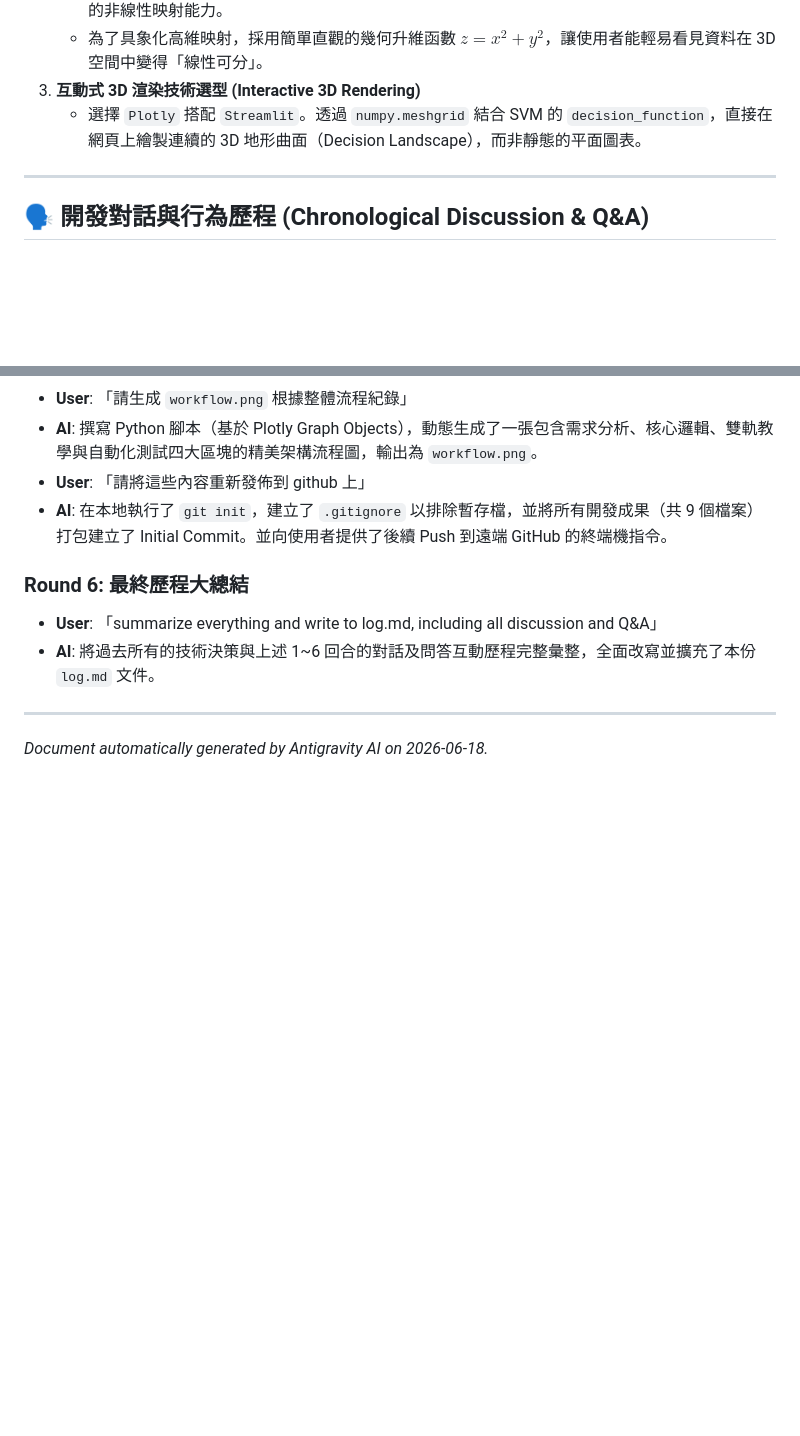
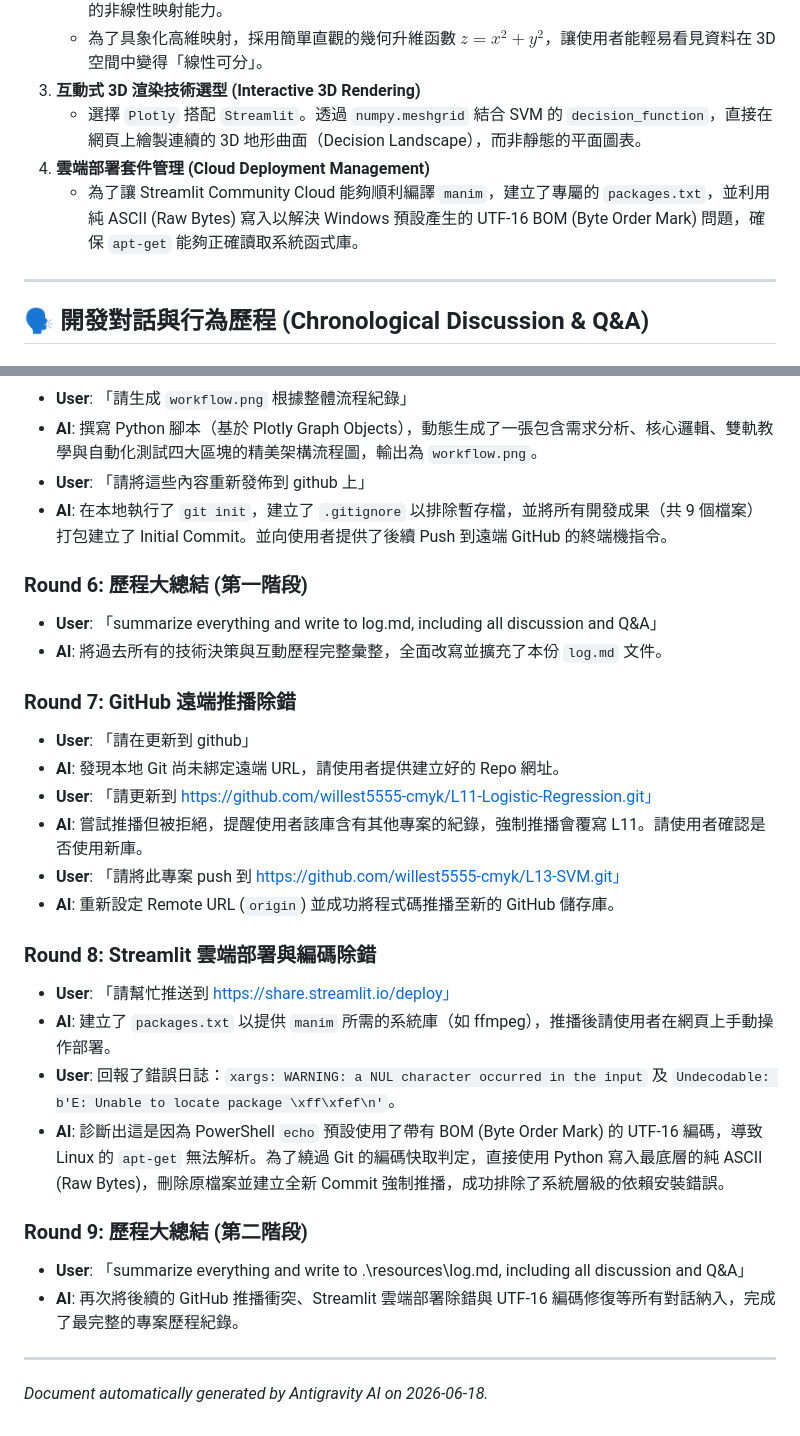
Before and after one commit to willest5555-cmyk/L13-SVM, a Markdown page: resources/log.md, 2 parts joined by grey strips. GitHub-like rendering; blank space fills up the shorter version.

Commit message:
docs: append GitHub conflict and Streamlit UTF-16 BOM debugging history

```diff
--- a/resources/log.md
+++ b/resources/log.md
@@ -13,6 +13,8 @@
    - 為了具象化高維映射，採用簡單直觀的幾何升維函數 $z = x^2 + y^2$，讓使用者能輕易看見資料在 3D 空間中變得「線性可分」。
 3. **互動式 3D 渲染技術選型 (Interactive 3D Rendering)**
    - 選擇 `Plotly` 搭配 `Streamlit`。透過 `numpy.meshgrid` 結合 SVM 的 `decision_function`，直接在網頁上繪製連續的 3D 地形曲面（Decision Landscape），而非靜態的平面圖表。
+4. **雲端部署套件管理 (Cloud Deployment Management)**
+   - 為了讓 Streamlit Community Cloud 能夠順利編譯 `manim`，建立了專屬的 `packages.txt`，並利用純 ASCII (Raw Bytes) 寫入以解決 Windows 預設產生的 UTF-16 BOM (Byte Order Mark) 問題，確保 `apt-get` 能夠正確讀取系統函式庫。
 
 ---
 
@@ -46,9 +48,27 @@
 - **User**: 「請將這些內容重新發佈到 github 上」
 - **AI**: 在本地執行了 `git init`，建立了 `.gitignore` 以排除暫存檔，並將所有開發成果（共 9 個檔案）打包建立了 Initial Commit。並向使用者提供了後續 Push 到遠端 GitHub 的終端機指令。
 
-### Round 6: 最終歷程大總結
+### Round 6: 歷程大總結 (第一階段)
 - **User**: 「summarize everything and write to log.md, including all discussion and Q&A」
-- **AI**: 將過去所有的技術決策與上述 1~6 回合的對話及問答互動歷程完整彙整，全面改寫並擴充了本份 `log.md` 文件。
+- **AI**: 將過去所有的技術決策與互動歷程完整彙整，全面改寫並擴充了本份 `log.md` 文件。
+
+### Round 7: GitHub 遠端推播除錯
+- **User**: 「請在更新到 github」
+- **AI**: 發現本地 Git 尚未綁定遠端 URL，請使用者提供建立好的 Repo 網址。
+- **User**: 「請更新到 https://github.com/willest5555-cmyk/L11-Logistic-Regression.git」
+- **AI**: 嘗試推播但被拒絕，提醒使用者該庫含有其他專案的紀錄，強制推播會覆寫 L11。請使用者確認是否使用新庫。
+- **User**: 「請將此專案 push 到 https://github.com/willest5555-cmyk/L13-SVM.git」
+- **AI**: 重新設定 Remote URL (`origin`) 並成功將程式碼推播至新的 GitHub 儲存庫。
+
+### Round 8: Streamlit 雲端部署與編碼除錯
+- **User**: 「請幫忙推送到 https://share.streamlit.io/deploy」
+- **AI**: 建立了 `packages.txt` 以提供 `manim` 所需的系統庫（如 ffmpeg），推播後請使用者在網頁上手動操作部署。
+- **User**: 回報了錯誤日誌：`xargs: WARNING: a NUL character occurred in the input` 及 `Undecodable: b'E: Unable to locate package \xff\xfef\n'`。
+- **AI**: 診斷出這是因為 PowerShell `echo` 預設使用了帶有 BOM (Byte Order Mark) 的 UTF-16 編碼，導致 Linux 的 `apt-get` 無法解析。為了繞過 Git 的編碼快取判定，直接使用 Python 寫入最底層的純 ASCII (Raw Bytes)，刪除原檔案並建立全新 Commit 強制推播，成功排除了系統層級的依賴安裝錯誤。
+
+### Round 9: 歷程大總結 (第二階段)
+- **User**: 「summarize everything and write to .\resources\log.md, including all discussion and Q&A」
+- **AI**: 再次將後續的 GitHub 推播衝突、Streamlit 雲端部署除錯與 UTF-16 編碼修復等所有對話納入，完成了最完整的專案歷程紀錄。
 
 ---
 *Document automatically generated by Antigravity AI on 2026-06-18.*
```
